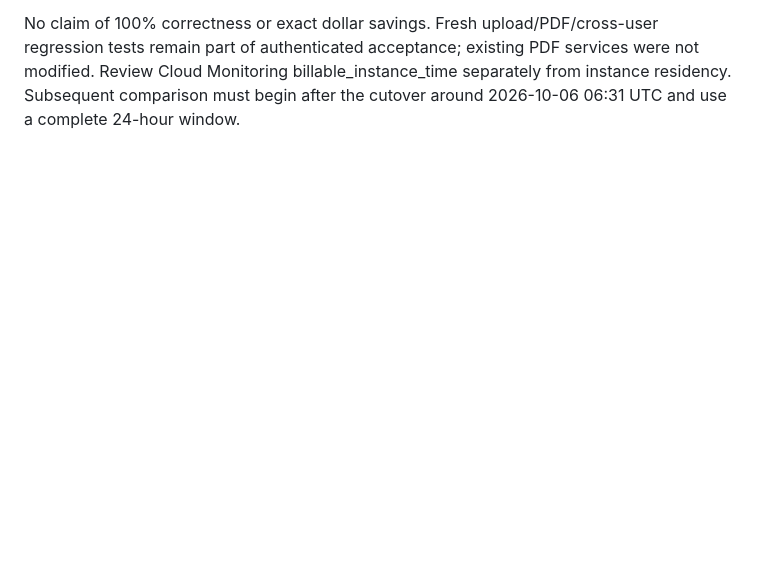
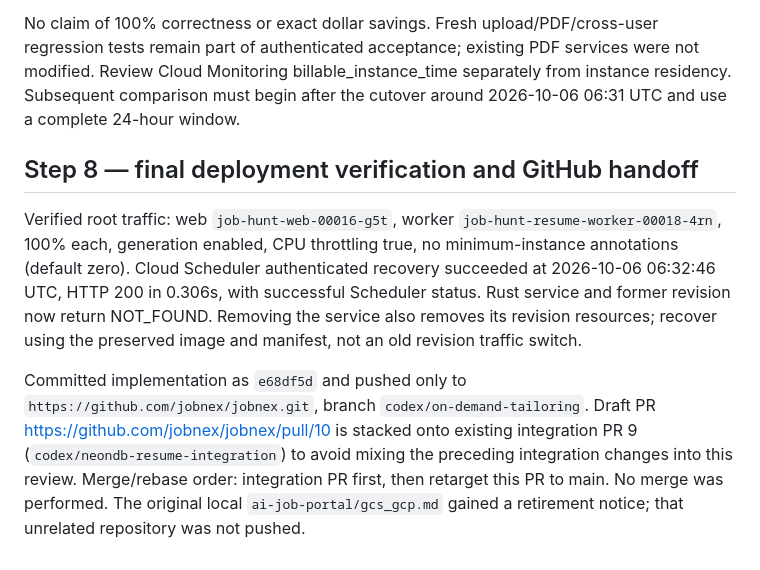
Before and after one commit to jobnex/jobnex, a Markdown page: gcp_cost_resolution.md, the part around the change. Drawn GitHub-style; blank space fills up the shorter version.

Commit message:
Record recovery verification and Jobnex PR handoff

```diff
--- a/gcp_cost_resolution.md
+++ b/gcp_cost_resolution.md
@@ -97,3 +97,9 @@ Live anonymous contract smoke: login returns 200; job, upload, correction, previ
 - [ ] Guaranteed worker zero-instance observation versus five-minute recovery choice (see qualification above).
 
 No claim of 100% correctness or exact dollar savings. Fresh upload/PDF/cross-user regression tests remain part of authenticated acceptance; existing PDF services were not modified. Review Cloud Monitoring billable_instance_time separately from instance residency. Subsequent comparison must begin after the cutover around 2026-10-06 06:31 UTC and use a complete 24-hour window.
+
+## Step 8 — final deployment verification and GitHub handoff
+
+Verified root traffic: web `job-hunt-web-00016-g5t`, worker `job-hunt-resume-worker-00018-4rn`, 100% each, generation enabled, CPU throttling true, no minimum-instance annotations (default zero). Cloud Scheduler authenticated recovery succeeded at 2026-10-06 06:32:46 UTC, HTTP 200 in 0.306s, with successful Scheduler status. Rust service and former revision now return NOT_FOUND. Removing the service also removes its revision resources; recover using the preserved image and manifest, not an old revision traffic switch.
+
+Committed implementation as `e68df5d` and pushed only to `https://github.com/jobnex/jobnex.git`, branch `codex/on-demand-tailoring`. Draft PR https://github.com/jobnex/jobnex/pull/10 is stacked onto existing integration PR 9 (`codex/neondb-resume-integration`) to avoid mixing the preceding integration changes into this review. Merge/rebase order: integration PR first, then retarget this PR to main. No merge was performed. The original local `ai-job-portal/gcs_gcp.md` gained a retirement notice; that unrelated repository was not pushed.
```
